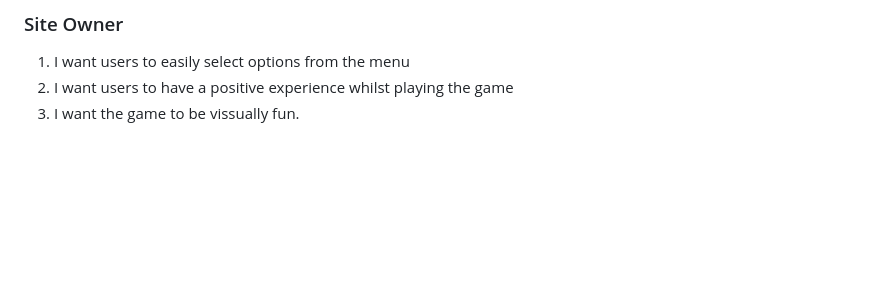
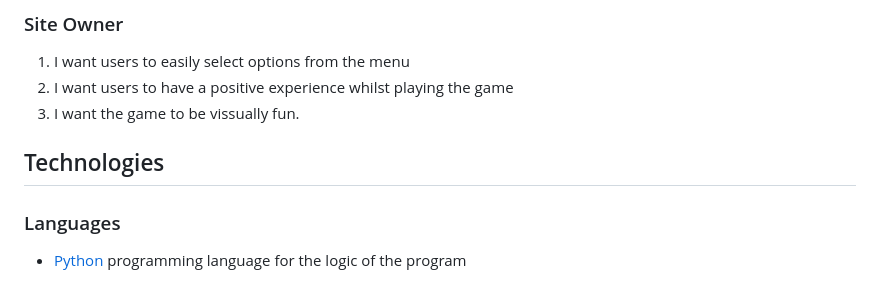
Before and after one commit to DanielE-J/Battle-Ship, a Markdown page: README.md, the part around the change. Rendered like a GitHub page; folded sections open; blank space fills up the shorter version.

Commit message:
Added languagues

```diff
--- a/README.md
+++ b/README.md
@@ -118,3 +118,10 @@ Welcome to my Battle-ship game, Hope you will enjoy it.
 1. I want users to easily select options from the menu
 2. I want users to have a positive experience whilst playing the game
 3. I want the game to be vissually fun.
+
+
+## Technologies
+
+### Languages
+
+* [Python](https://www.python.org/) programming language for the logic of the program
```
